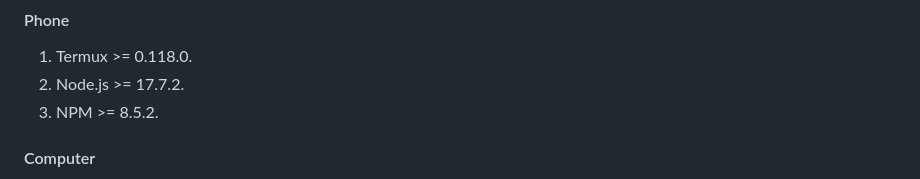
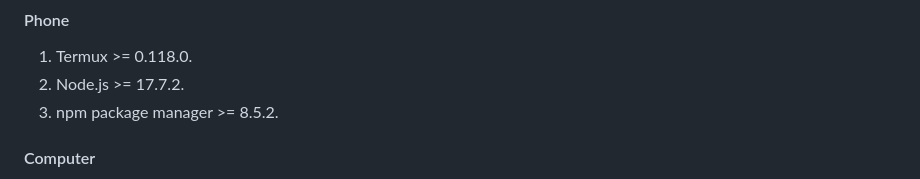
Before and after one commit to hackergrrl/offline-android-speech-recognition, a Markdown page: README.md, the part around one of its changes. GitHub-like rendering.

```diff
--- a/README.md
+++ b/README.md
@@ -19,7 +19,7 @@ Older versions of any of the following may work, but have not been tested.
 #### Phone
 1. Termux >= 0.118.0.
 2. Node.js >= 17.7.2.
-3. NPM >= 8.5.2.
+3. npm package manager >= 8.5.2.
 #### Computer
 1. GNU Bash >= 5.1.4.
 2. `adb` >= 1.0.41.
```
Also changed, not shown: other parts of README.md (+1 -1 lines).
